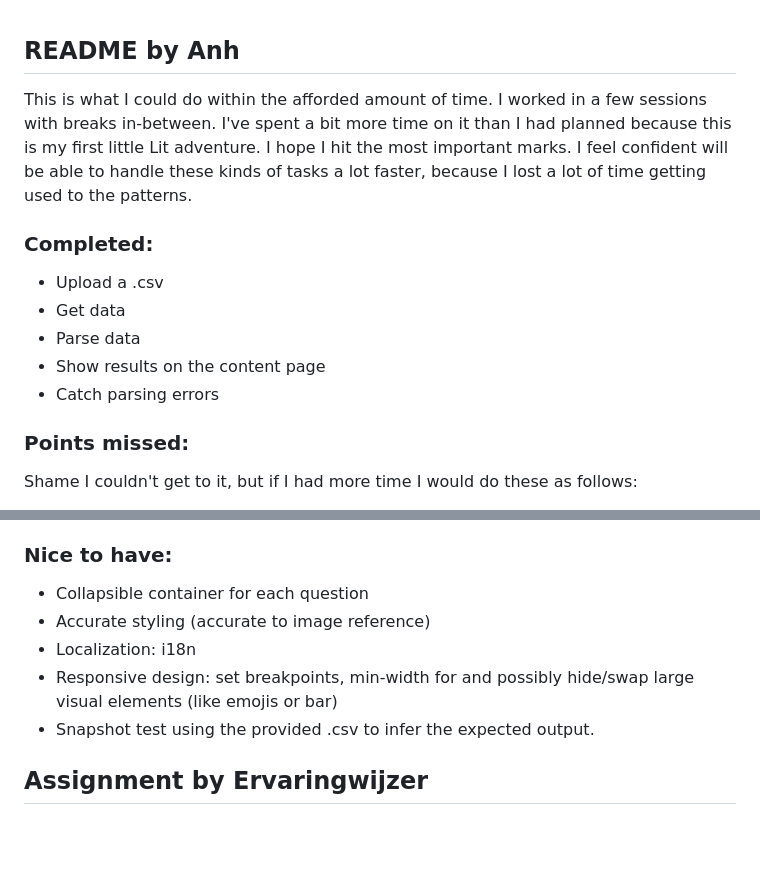
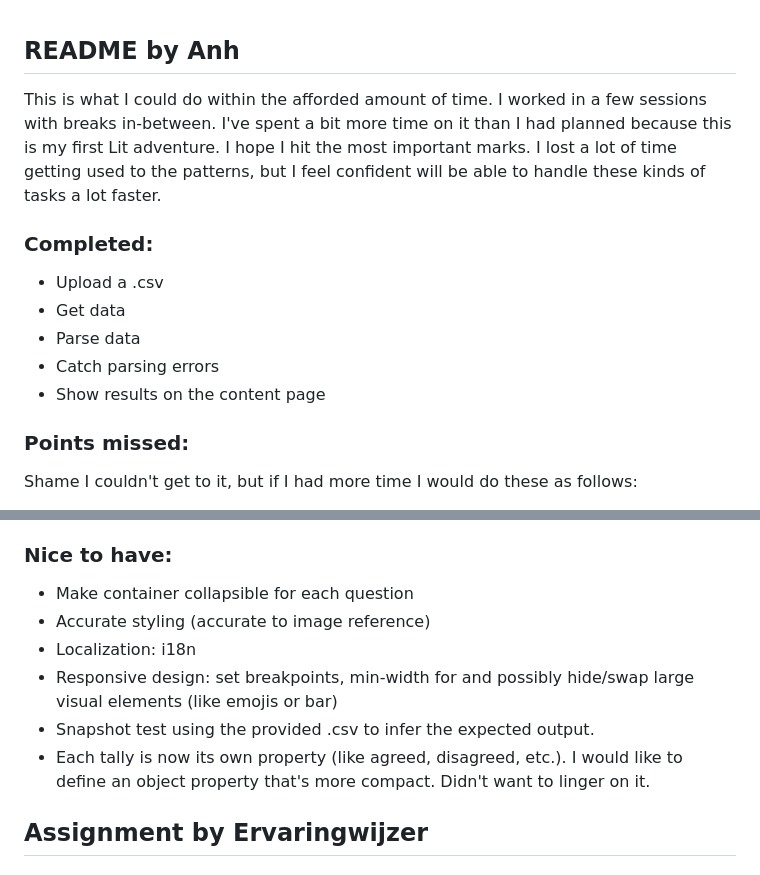
Before and after one commit to hiphopkungfu/ew-anh, a Markdown page: README.md, 2 parts joined by grey strips. GitHub-like rendering; blank space fills up the shorter version.

Commit message:
doc: updated README

```diff
--- a/README.md
+++ b/README.md
@@ -1,15 +1,15 @@
 ## README by Anh
 
-This is what I could do within the afforded amount of time. I worked in a few sessions with breaks in-between. I've spent a bit more time on it than I had planned because this is my first little Lit adventure. I hope I hit the most important marks.
-I feel confident will be able to handle these kinds of tasks a lot faster, because I lost a lot of time getting used to the patterns.
+This is what I could do within the afforded amount of time. I worked in a few sessions with breaks in-between. I've spent a bit more time on it than I had planned because this is my first Lit adventure. I hope I hit the most important marks.
+I lost a lot of time getting used to the patterns, but I feel confident will be able to handle these kinds of tasks a lot faster.
 
 ### Completed:
 
 - Upload a .csv
 - Get data
 - Parse data
+- Catch parsing errors
 - Show results on the content page
-- Catch parsing errors
 
 ### Points missed:
 
@@ -23,11 +23,12 @@ Shame I couldn't get to it, but if I had more time I would do these as follows:
 
 ### Nice to have:
 
-- Collapsible container for each question
+- Make container collapsible for each question
 - Accurate styling (accurate to image reference)
 - Localization: i18n
 - Responsive design: set breakpoints, min-width for <ew-collapsible> and possibly hide/swap large visual elements (like emojis or bar)
 - Snapshot test using the provided .csv to infer the expected output.
+- Each tally is now its own property (like agreed, disagreed, etc.). I would like to define an object property that's more compact. Didn't want to linger on it.
 
 ## Assignment by Ervaringwijzer
 
```
